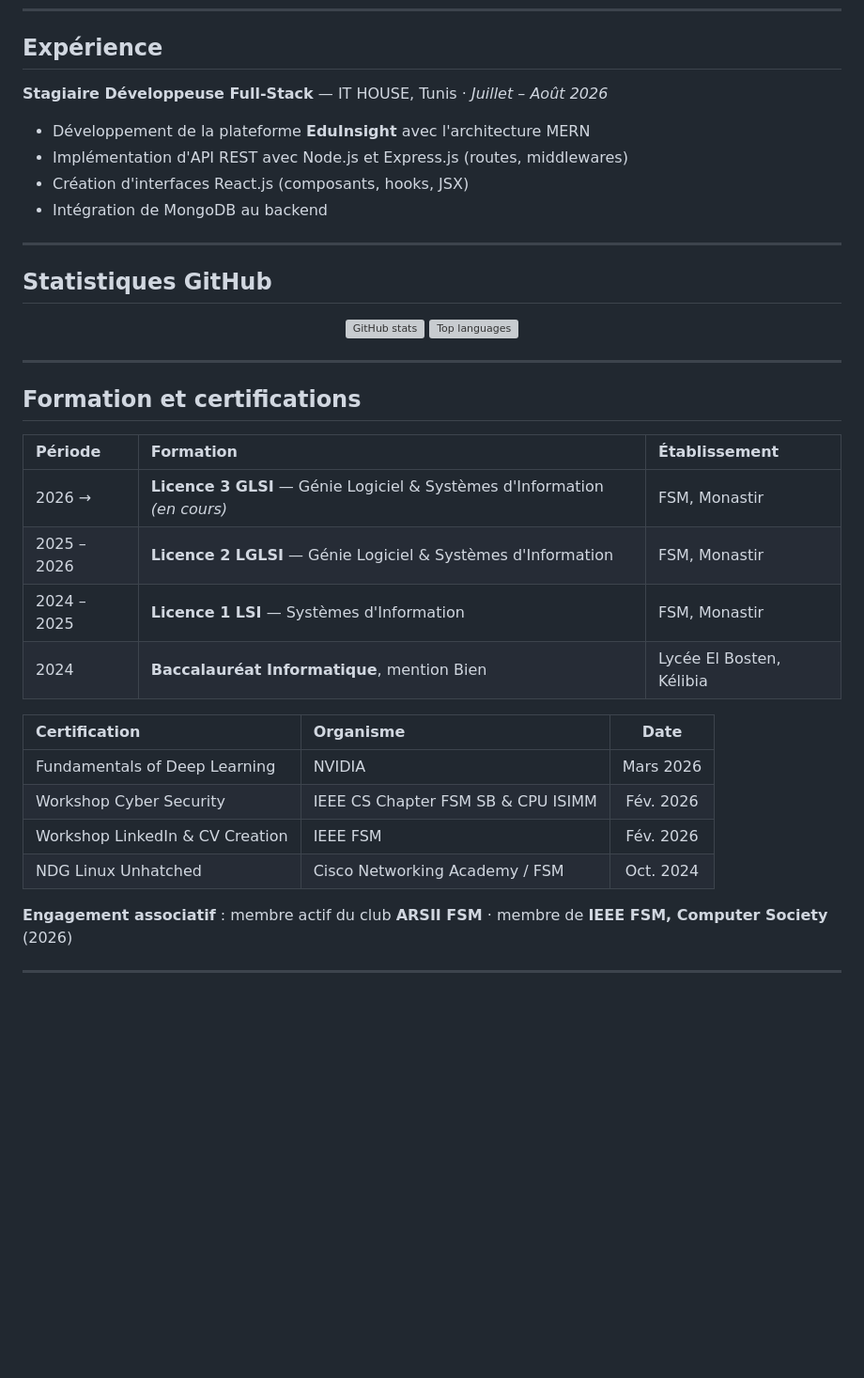
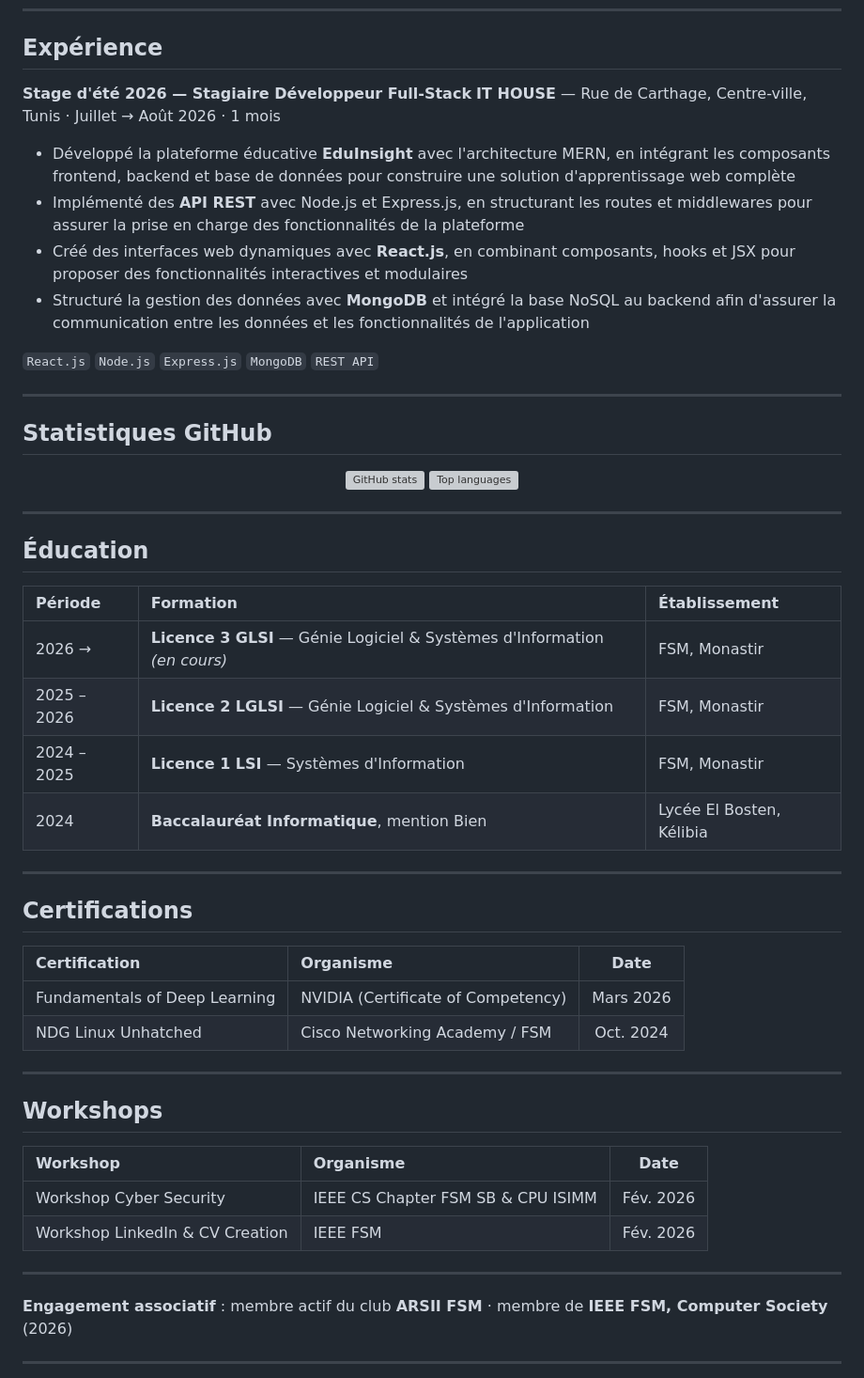
Before and after one commit to Ibtihel-Gritli/Ibtihel-Gritl, a Markdown page: README.md, the part around the change. Shown at 94% size. Rendered like a GitHub page; blank space fills up the shorter version; grey boxes are pictures that could not be loaded.

```diff
--- a/README.md
+++ b/README.md
@@ -129,12 +129,15 @@ Plateforme web responsive dédiée à l'achat et à la vente de services en lign
 
 ## Expérience
 
-**Stagiaire Développeuse Full-Stack** — IT HOUSE, Tunis · *Juillet – Août 2026*
+**Stage d'été 2026 — Stagiaire Développeur Full-Stack**
+**IT HOUSE** — Rue de Carthage, Centre-ville, Tunis · Juillet → Août 2026 · 1 mois
 
-- Développement de la plateforme **EduInsight** avec l'architecture MERN
-- Implémentation d'API REST avec Node.js et Express.js (routes, middlewares)
-- Création d'interfaces React.js (composants, hooks, JSX)
-- Intégration de MongoDB au backend
+- Développé la plateforme éducative **EduInsight** avec l'architecture MERN, en intégrant les composants frontend, backend et base de données pour construire une solution d'apprentissage web complète
+- Implémenté des **API REST** avec Node.js et Express.js, en structurant les routes et middlewares pour assurer la prise en charge des fonctionnalités de la plateforme
+- Créé des interfaces web dynamiques avec **React.js**, en combinant composants, hooks et JSX pour proposer des fonctionnalités interactives et modulaires
+- Structuré la gestion des données avec **MongoDB** et intégré la base NoSQL au backend afin d'assurer la communication entre les données et les fonctionnalités de l'application
+
+`React.js` `Node.js` `Express.js` `MongoDB` `REST API`
 
 ---
 
@@ -149,7 +152,7 @@ Plateforme web responsive dédiée à l'achat et à la vente de services en lign
 
 ---
 
-## Formation et certifications
+## Éducation
 
 | Période | Formation | Établissement |
 |:--|:--|:--|
@@ -158,12 +161,25 @@ Plateforme web responsive dédiée à l'achat et à la vente de services en lign
 | 2024 – 2025 | **Licence 1 LSI** — Systèmes d'Information | FSM, Monastir |
 | 2024 | **Baccalauréat Informatique**, mention Bien | Lycée El Bosten, Kélibia |
 
+---
+
+## Certifications
+
 | Certification | Organisme | Date |
 |:--|:--|:--:|
-| Fundamentals of Deep Learning | NVIDIA | Mars 2026 |
+| Fundamentals of Deep Learning | NVIDIA (Certificate of Competency) | Mars 2026 |
+| NDG Linux Unhatched | Cisco Networking Academy / FSM | Oct. 2024 |
+
+---
+
+## Workshops
+
+| Workshop | Organisme | Date |
+|:--|:--|:--:|
 | Workshop Cyber Security | IEEE CS Chapter FSM SB & CPU ISIMM | Fév. 2026 |
 | Workshop LinkedIn & CV Creation | IEEE FSM | Fév. 2026 |
-| NDG Linux Unhatched | Cisco Networking Academy / FSM | Oct. 2024 |
+
+---
 
 **Engagement associatif** : membre actif du club **ARSII FSM** · membre de **IEEE FSM, Computer Society** (2026)
 
```
